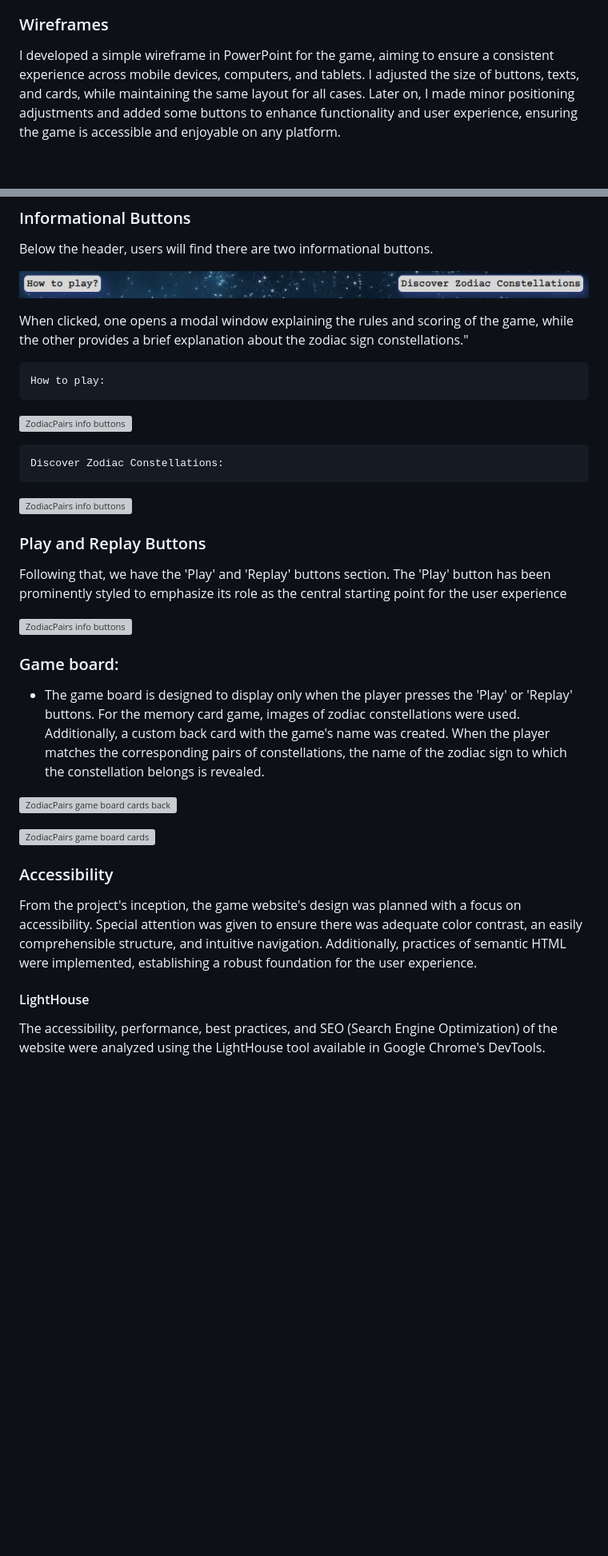
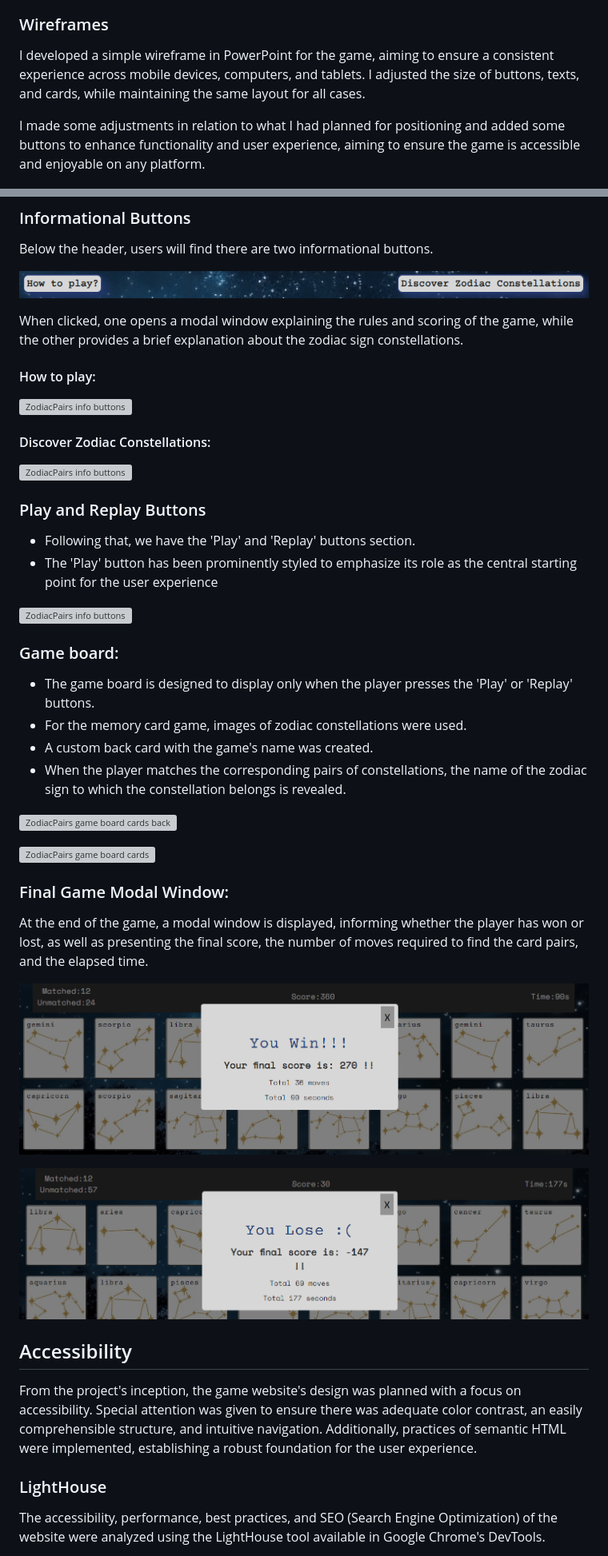
Before and after one commit to BrunaRihl/ZodiacPairs-Memory-Game, a Markdown page: README.md, 2 parts joined by grey strips. Shown: that part at 80% size. GitHub-like rendering; pictures changed too: assets/images/docs/lose.png (added), assets/images/docs/win.png (added); blank space fills up the shorter version; grey boxes are pictures that could not be loaded.

```diff
--- a/README.md
+++ b/README.md
@@ -105,7 +105,9 @@ The selected images for the website aim to immerse users in the world of zodiac
 
 ### Wireframes
 
-I developed a simple wireframe in PowerPoint for the game, aiming to ensure a consistent experience across mobile devices, computers, and tablets. I adjusted the size of buttons, texts, and cards, while maintaining the same layout for all cases. Later on, I made minor positioning adjustments and added some buttons to enhance functionality and user experience, ensuring the game is accessible and enjoyable on any platform.
+I developed a simple wireframe in PowerPoint for the game, aiming to ensure a consistent experience across mobile devices, computers, and tablets. I adjusted the size of buttons, texts, and cards, while maintaining the same layout for all cases.
+
+I made some adjustments in relation to what I had planned for positioning and added some buttons to enhance functionality and user experience, aiming to ensure the game is accessible and enjoyable on any platform.
 
 ![ZodiacPairs wireframe](/assets/images/docs/wireframe.png)
 
@@ -135,36 +143,47 @@ Below the header, users will find there are two informational buttons.
 
 ![ZodiacPairs info buttons](/assets/images/docs/info-btns.png)
 
-When clicked, one opens a modal window explaining the rules and scoring of the game, while the other provides a brief explanation about the zodiac sign constellations."
+When clicked, one opens a modal window explaining the rules and scoring of the game, while the other provides a brief explanation about the zodiac sign constellations.
 
-    How to play:
+#### How to play:
 
 ![ZodiacPairs info buttons](/assets/images/docs/how-play.png)
 
-    Discover Zodiac Constellations:
+#### Discover Zodiac Constellations:
 
 ![ZodiacPairs info buttons](/assets/images/docs/info-const.png)
 
 ### Play and Replay Buttons
 
-Following that, we have the 'Play' and 'Replay' buttons section. The 'Play' button has been prominently styled to emphasize its role as the central starting point for the user experience
+* Following that, we have the 'Play' and 'Replay' buttons section.
+* The 'Play' button has been prominently styled to emphasize its role as the central starting point for the user experience
 
 ![ZodiacPairs info buttons](/assets/images/docs/play-btns.png)
 
 ### Game board:
 
-* The game board is designed to display only when the player presses the 'Play' or 'Replay' buttons. For the memory card game, images of zodiac constellations were used. Additionally, a custom back card with the game's name was created. When the player matches the corresponding pairs of constellations, the name of the zodiac sign to which the constellation belongs is revealed.
+* The game board is designed to display only when the player presses the 'Play' or 'Replay' buttons.
+* For the memory card game, images of zodiac constellations were used.
+* A custom back card with the game's name was created.
+* When the player matches the corresponding pairs of constellations, the name of the zodiac sign to which the constellation belongs is revealed.
 
 ![ZodiacPairs game board cards back](/assets/images/docs/cards-back.png)
 
 ![ZodiacPairs game board cards](/assets/images/docs/cards.png)
 
+### Final Game Modal Window:
 
-### Accessibility
+At the end of the game, a modal window is displayed, informing whether the player has won or lost, as well as presenting the final score, the number of moves required to find the card pairs, and the elapsed time.
+
+![ZodiacPairs final game win](/assets/images/docs/win.png)
+
+![ZodiacPairs final game lose](/assets/images/docs/lose.png)
+
+## Accessibility
 
 From the project's inception, the game website's design was planned with a focus on accessibility. Special attention was given to ensure there was adequate color contrast, an easily comprehensible structure, and intuitive navigation. Additionally, practices of semantic HTML were implemented, establishing a robust foundation for the user experience.
 
-#### LightHouse
+### LightHouse
 
 The accessibility, performance, best practices, and SEO (Search Engine Optimization) of the website were analyzed using the LightHouse tool available in Google Chrome's DevTools.
 
```
Also changed, not shown: other parts of README.md (+7 -1 lines), assets/images/docs/css-validator.png (added), assets/images/docs/favicon-zp.png (added), assets/images/docs/html-check.png (added), assets/images/docs/jshint.png (added), 1 other file.
